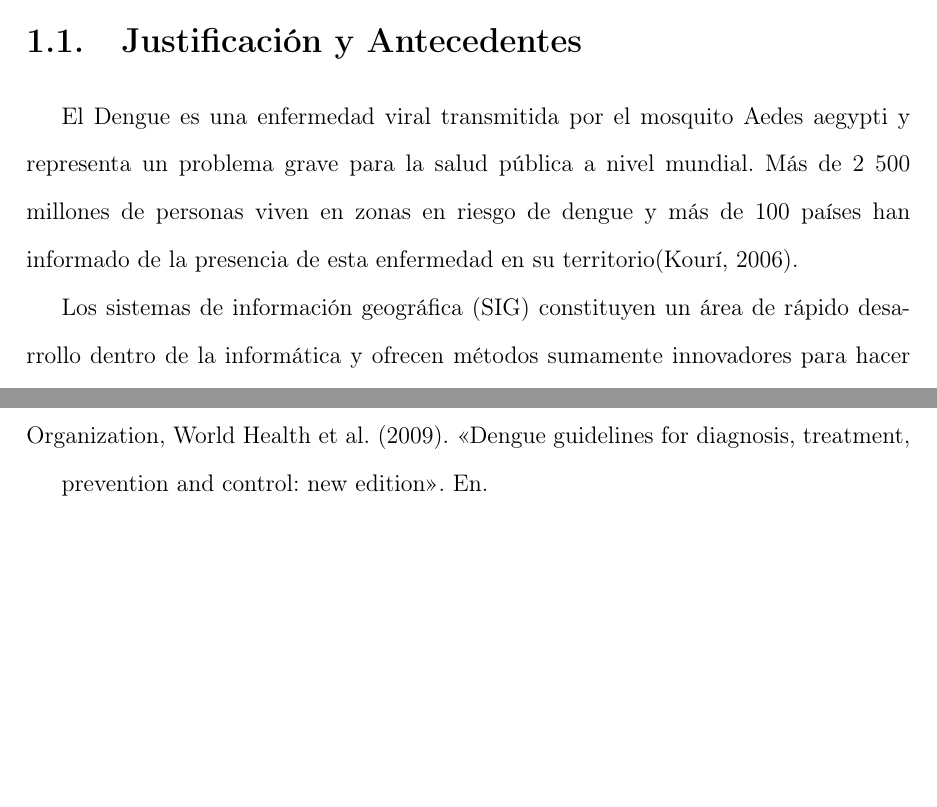
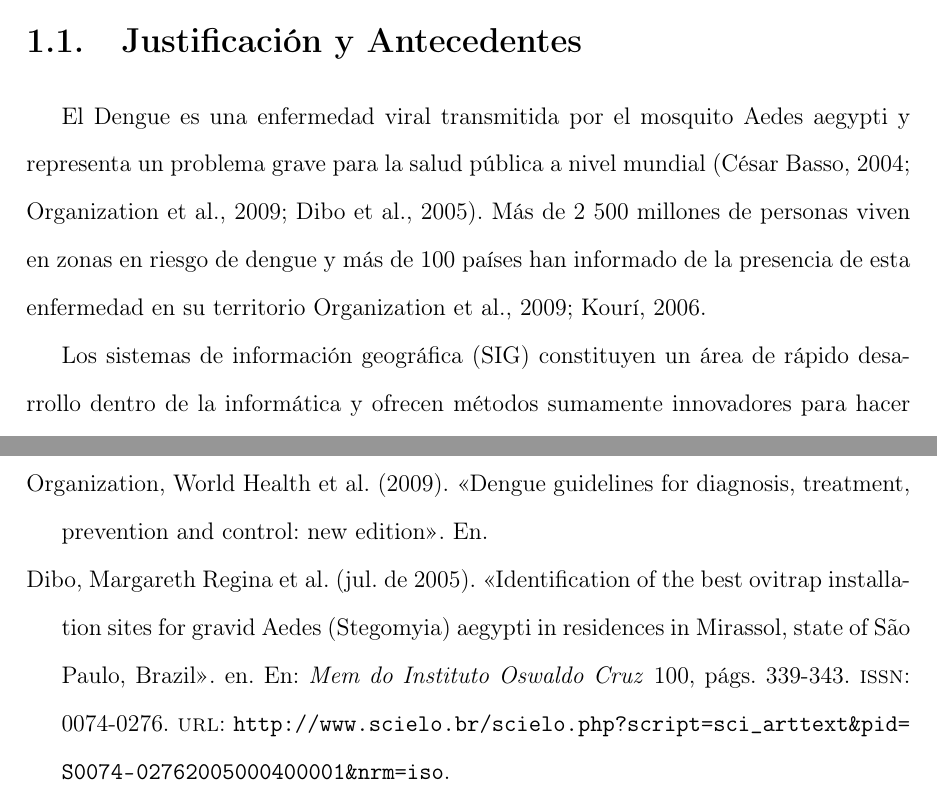
Before and after one commit to ggonzar/geodengue-doc, a LaTeX thesis (tesis.tex, which reads capitulo-1/capitulo-1.tex): two parts of pages 11 and 103 of 108 before the commit and two parts of pages 11 and 102 of 108 after it, joined at a grey line, cut so that both start at the same text, the shorter picture padded with empty space. Compiled offline with pdfLaTeX.

Commit message:
Se añaden unas citaciones coorespondientes al cap 1

```diff
--- a/capitulo-1/capitulo-1.tex
+++ b/capitulo-1/capitulo-1.tex
@@ -8,9 +8,9 @@ capítulos siguientes, se tratarán todos estos temas serán desglosados detalla
 \section{Justificación y Antecedentes}
 
 El Dengue es una enfermedad viral transmitida por el mosquito Aedes aegypti y representa un
-problema grave para la salud pública a nivel mundial. Más de 2 500 millones de personas viven en
+problema grave para la salud pública a nivel mundial \citep{dengueUruguayCap1, world2009dengue, DIBO2005}. Más de 2 500 millones de personas viven en
 zonas en riesgo de dengue y más de 100 países han informado de la presencia de esta enfermedad en
-su territorio\citep{gustavo2006dengue}.
+su territorio \cite{world2009dengue, gustavo2006dengue}.
 
 Los sistemas de información geográfica (SIG) constituyen un área de rápido desarrollo dentro
 de la informática y ofrecen métodos sumamente innovadores para hacer frente a algunas demandas
```
Also changed, not shown: capitulo-1/capitulo-1.tex (5 more changed lines).
